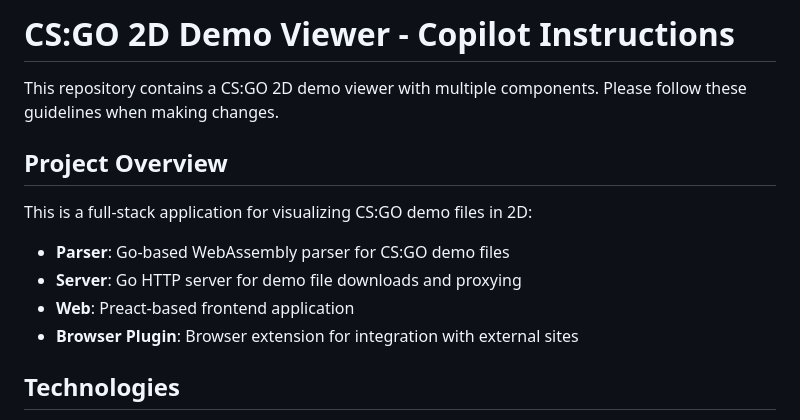
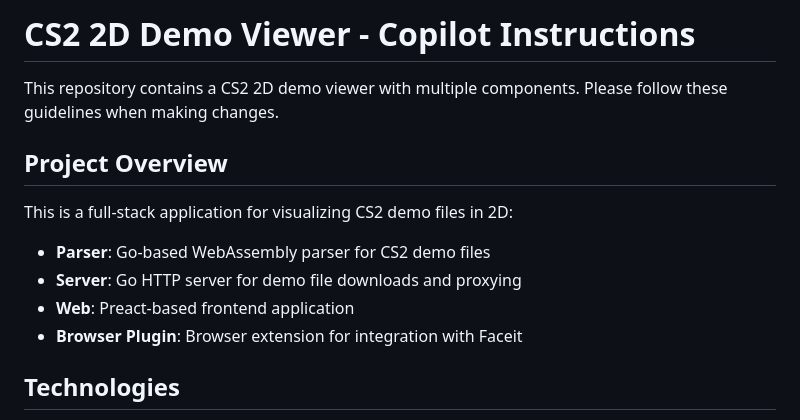
Before and after one commit to sparkoo/csgo-2d-demo-viewer, a Markdown page: .github/copilot-instructions.md, the part around the change. Rendered like a GitHub page.

Commit message:
Update CS:GO references to CS2 and clarify Faceit integration
Co-authored-by: sparkoo <1160903+sparkoo@users.noreply.github.com>

```diff
--- a/.github/copilot-instructions.md
+++ b/.github/copilot-instructions.md
@@ -1,14 +1,14 @@
-# CS:GO 2D Demo Viewer - Copilot Instructions
+# CS2 2D Demo Viewer - Copilot Instructions
 
-This repository contains a CS:GO 2D demo viewer with multiple components. Please follow these guidelines when making changes.
+This repository contains a CS2 2D demo viewer with multiple components. Please follow these guidelines when making changes.
 
 ## Project Overview
 
-This is a full-stack application for visualizing CS:GO demo files in 2D:
-- **Parser**: Go-based WebAssembly parser for CS:GO demo files
+This is a full-stack application for visualizing CS2 demo files in 2D:
+- **Parser**: Go-based WebAssembly parser for CS2 demo files
 - **Server**: Go HTTP server for demo file downloads and proxying
 - **Web**: Preact-based frontend application
-- **Browser Plugin**: Browser extension for integration with external sites
+- **Browser Plugin**: Browser extension for integration with Faceit
 
 ## Technologies
 
```
